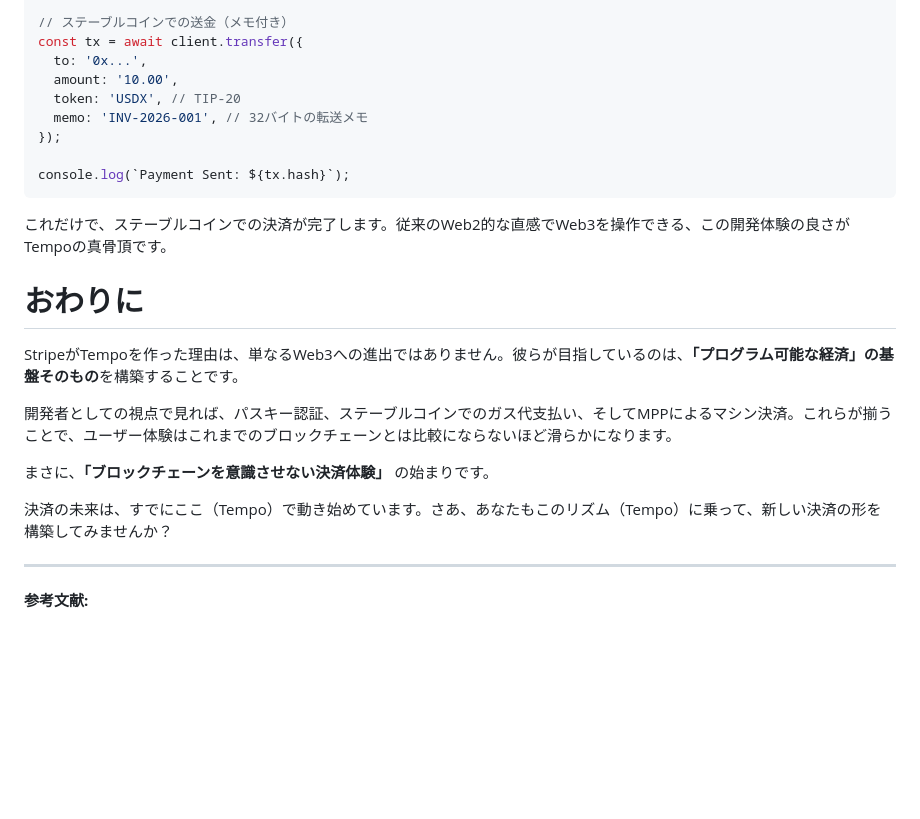
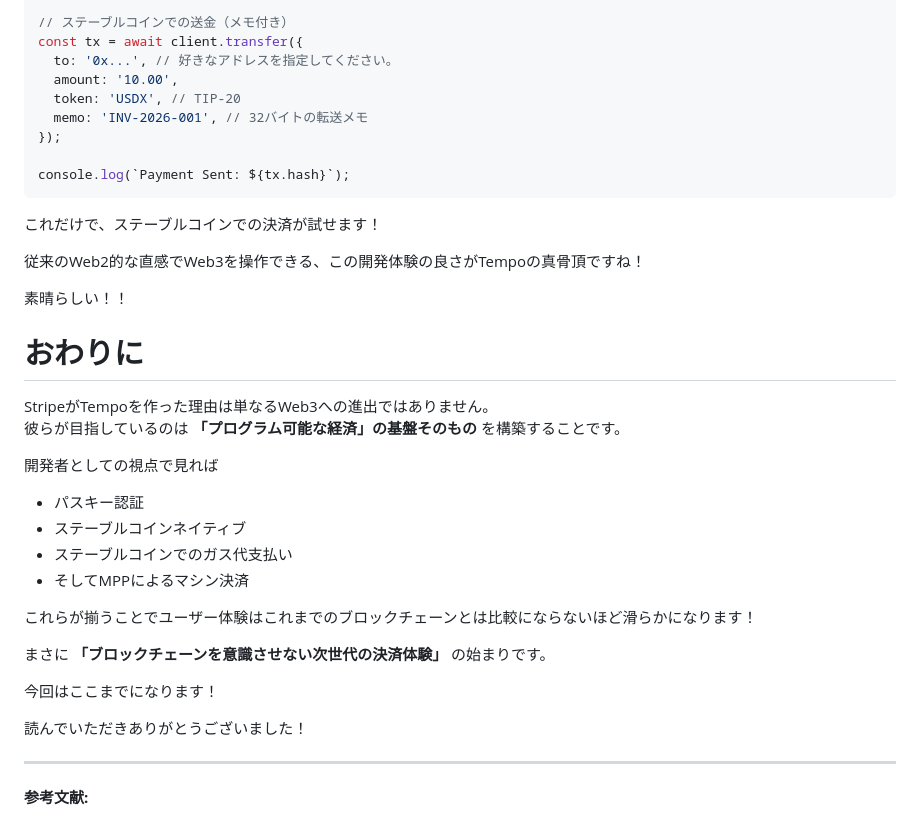
Before and after one commit to shinobi-coder701/zenn-docs, a Markdown page: articles/stripe-tempo-introduction.md, the part around one of its changes. Drawn GitHub-style; blank space fills up the shorter version.

````diff
--- a/articles/stripe-tempo-introduction.md
+++ b/articles/stripe-tempo-introduction.md
@@ -130,7 +164,7 @@ const wallet = new Wallet(process.env.PRIVATE_KEY!);
 
 // ステーブルコインでの送金（メモ付き）
 const tx = await client.transfer({
-  to: '0x...',
+  to: '0x...', // 好きなアドレスを指定してください。
   amount: '10.00',
   token: 'USDX', // TIP-20
   memo: 'INV-2026-001', // 32バイトの転送メモ
@@ -139,17 +173,31 @@ const tx = await client.transfer({
 console.log(`Payment Sent: ${tx.hash}`);
 ```
 
-これだけで、ステーブルコインでの決済が完了します。従来のWeb2的な直感でWeb3を操作できる、この開発体験の良さがTempoの真骨頂です。
+これだけで、ステーブルコインでの決済が試せます！
+
+従来のWeb2的な直感でWeb3を操作できる、この開発体験の良さがTempoの真骨頂ですね！
+
+素晴らしい！！
 
 # おわりに
 
-StripeがTempoを作った理由は、単なるWeb3への進出ではありません。彼らが目指しているのは、**「プログラム可能な経済」の基盤そのもの**を構築することです。
+StripeがTempoを作った理由は単なるWeb3への進出ではありません。
+彼らが目指しているのは **「プログラム可能な経済」の基盤そのもの** を構築することです。
 
-開発者としての視点で見れば、パスキー認証、ステーブルコインでのガス代支払い、そしてMPPによるマシン決済。これらが揃うことで、ユーザー体験はこれまでのブロックチェーンとは比較にならないほど滑らかになります。
+開発者としての視点で見れば
 
-まさに、**「ブロックチェーンを意識させない決済体験」** の始まりです。
+- パスキー認証
+- ステーブルコインネイティブ
+- ステーブルコインでのガス代支払い
+- そしてMPPによるマシン決済
 
-決済の未来は、すでにここ（Tempo）で動き始めています。さあ、あなたもこのリズム（Tempo）に乗って、新しい決済の形を構築してみませんか？
+これらが揃うことでユーザー体験はこれまでのブロックチェーンとは比較にならないほど滑らかになります！
+
+まさに **「ブロックチェーンを意識させない次世代の決済体験」** の始まりです。
+
+今回はここまでになります！
+
+読んでいただきありがとうございました！
 
 ---
 
````
Also changed, not shown: other parts of articles/stripe-tempo-introduction.md (+57 -23 lines), articles/mpp-machine-payments-protocol.md (+2 -0 lines), images/stripe-tempo-introduction/0.png (added).
